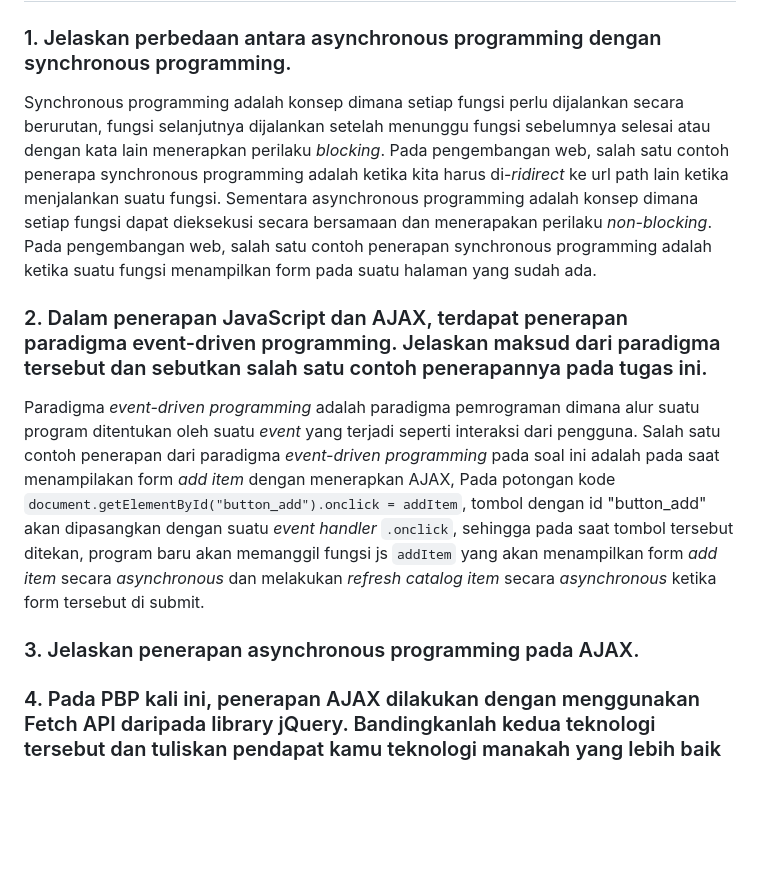
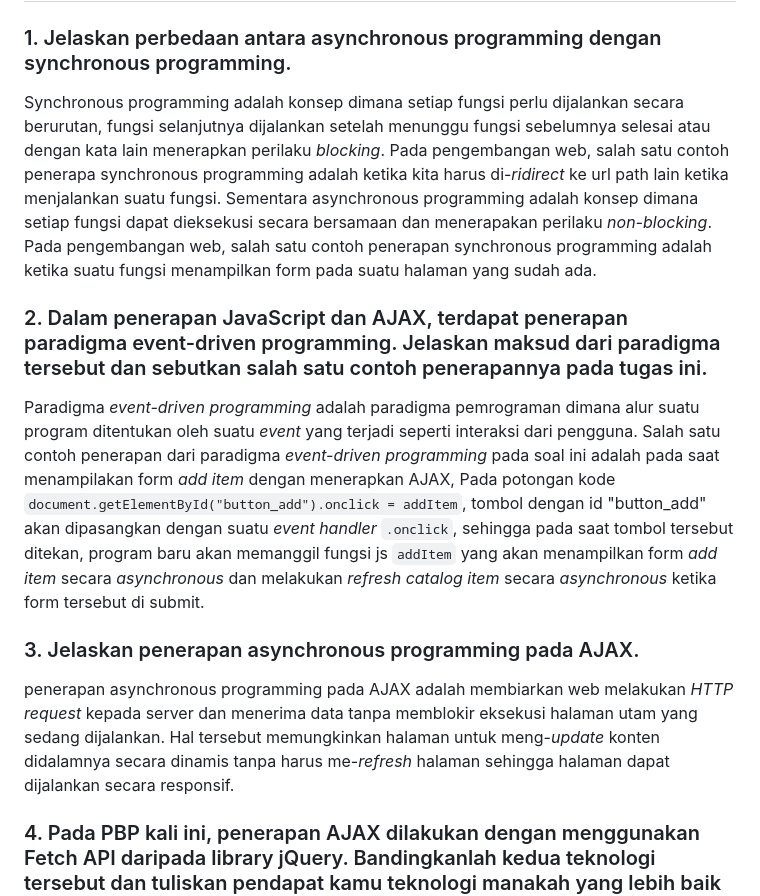
Before and after one commit to MahogaHeryasa/hery_music_store_inventory, a Markdown page: README.md, the part around the change. Rendered like a GitHub page; folded sections open; blank space fills up the shorter version.

```diff
--- a/README.md
+++ b/README.md
@@ -792,15 +792,14 @@ Secara default, penggunaan cookies aman-aman saja jika cookies digunakan untuk m
 <summary><b><h1>Tugas 6</h1></b></summary>
 
 ### 1. Jelaskan perbedaan antara asynchronous programming dengan synchronous programming.
-
 Synchronous programming adalah konsep dimana setiap fungsi perlu dijalankan secara berurutan, fungsi selanjutnya dijalankan setelah menunggu fungsi sebelumnya selesai atau dengan kata lain menerapkan perilaku *blocking*. Pada pengembangan web, salah satu contoh penerapa synchronous programming adalah ketika kita harus di-*ridirect* ke url path lain ketika menjalankan suatu fungsi. Sementara asynchronous programming adalah konsep dimana setiap fungsi dapat dieksekusi secara bersamaan dan menerapakan perilaku *non-blocking*. Pada pengembangan web, salah satu contoh penerapan synchronous programming adalah ketika suatu fungsi menampilkan form pada suatu halaman yang sudah ada.
 
 ### 2. Dalam penerapan JavaScript dan AJAX, terdapat penerapan paradigma event-driven programming. Jelaskan maksud dari paradigma tersebut dan sebutkan salah satu contoh penerapannya pada tugas ini.
-
 Paradigma *event-driven programming* adalah paradigma pemrograman dimana alur suatu program ditentukan oleh suatu *event* yang terjadi seperti interaksi dari pengguna. Salah satu contoh penerapan dari paradigma *event-driven programming* pada soal ini adalah pada saat menampilakan form *add item* dengan menerapkan AJAX,
 Pada potongan kode `document.getElementById("button_add").onclick = addItem`, tombol dengan id "button_add" akan dipasangkan dengan suatu *event handler* `.onclick`, sehingga pada saat tombol tersebut ditekan, program baru akan memanggil fungsi js `addItem` yang akan menampilkan form *add item* secara *asynchronous* dan melakukan *refresh catalog item* secara *asynchronous* ketika form tersebut di submit.
 
 ### 3. Jelaskan penerapan asynchronous programming pada AJAX.
+penerapan asynchronous programming pada AJAX adalah membiarkan web melakukan *HTTP request* kepada server dan menerima data tanpa memblokir eksekusi halaman utam yang sedang dijalankan. Hal tersebut memungkinkan halaman untuk meng-*update* konten didalamnya secara dinamis tanpa harus me-*refresh* halaman sehingga halaman dapat dijalankan secara responsif.
 
 ### 4. Pada PBP kali ini, penerapan AJAX dilakukan dengan menggunakan Fetch API daripada library jQuery. Bandingkanlah kedua teknologi tersebut dan tuliskan pendapat kamu teknologi manakah yang lebih baik untuk digunakan.
    - Fetch API memiliki ukuran yang lebih ringan, proses yang lebih cepat, ketersediaan pada browser yang lebih luas dibandingkan dengan jQuery yang perlu menerapkan library
```
